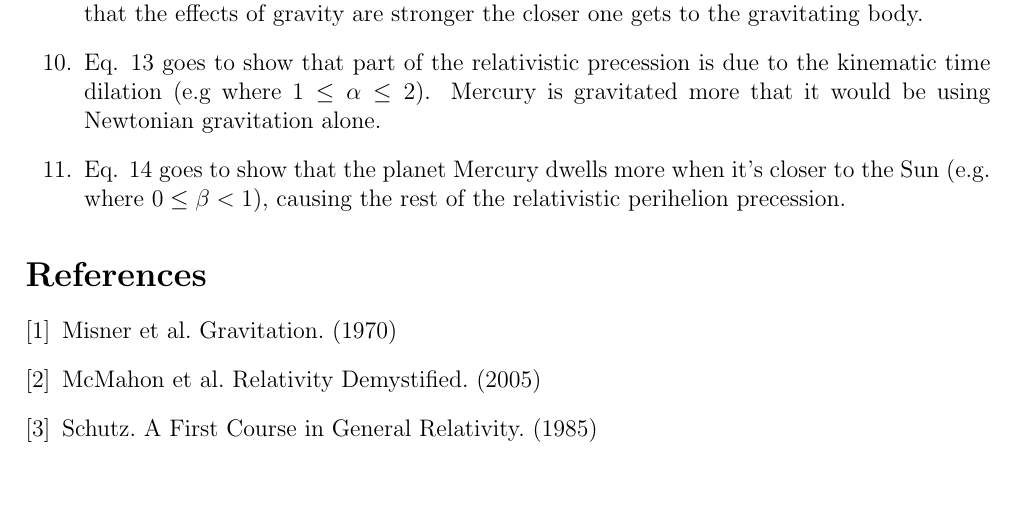
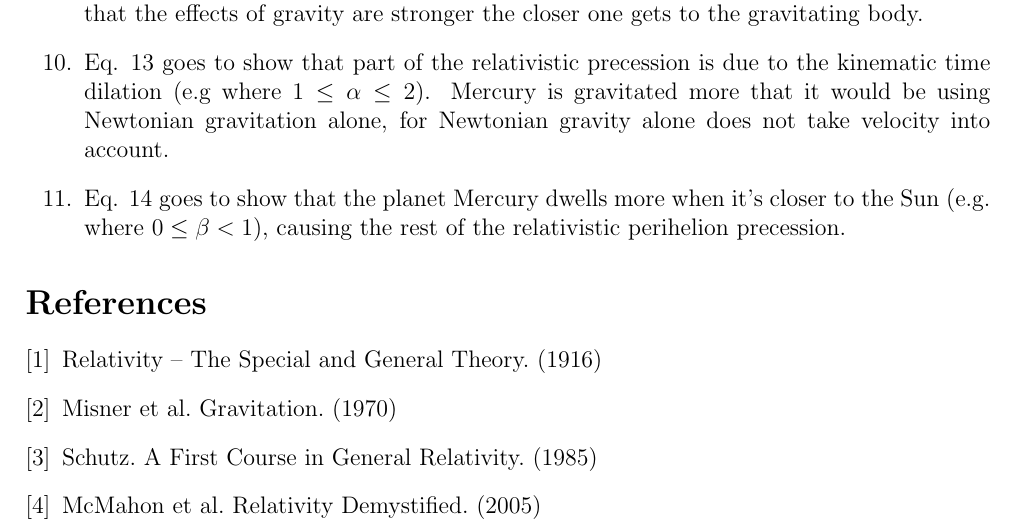
Before and after one commit to sjhalayka/gr_paper, a LaTeX paper (bezier_escape.tex): part of page 3 of 3, cut so that both start at the same text, the shorter picture padded with empty space. Compiled offline with pdfLaTeX.

Commit message:
Add files via upload

```diff
--- a/bezier_escape.tex
+++ b/bezier_escape.tex
@@ -157,7 +157,7 @@ It also goes to show that $2G$ is the fundamental constant, not $G$.
 Eq. \ref{eq_gravitational} goes to show that internal process is overcome by gravitational time dilation, and that the effects of gravity are stronger the closer one gets to the gravitating body.
 
 \item
-Eq. \ref{eq_velocity} goes to show that part of the relativistic precession is due to the kinematic time dilation (e.g where $1 \leq \alpha \leq 2$). Mercury is gravitated more that it would be using Newtonian gravitation alone.
+Eq. \ref{eq_velocity} goes to show that part of the relativistic precession is due to the kinematic time dilation (e.g where $1 \leq \alpha \leq 2$). Mercury is gravitated more that it would be using Newtonian gravitation alone, for Newtonian gravity alone does not take velocity into account.
 
 \item
 Eq. \ref{eq_position} goes to show that the planet Mercury dwells more when it's closer to the Sun (e.g. where $0 \leq \beta < 1$), causing the rest of the relativistic perihelion precession.
@@ -166,14 +166,17 @@ Eq. \ref{eq_position} goes to show that the planet Mercury dwells more when it's
 \end{enumerate}
 
 
+
+
+
+
+
 \begin{thebibliography}{9}
 
-
+\bibitem{einstein} Relativity -- The Special and General Theory. (1916)
 \bibitem{misner} Misner et al. Gravitation. (1970)
+\bibitem{schutz} Schutz. A First Course in General Relativity. (1985)
 \bibitem{mcmahon} McMahon et al. Relativity Demystified. (2005)
-\bibitem{schutz} Schutz. A First Course in General Relativity. (1985)
-
-
 
 \end{thebibliography}
 
```
Also changed, not shown: bezier_escape.pdf.
